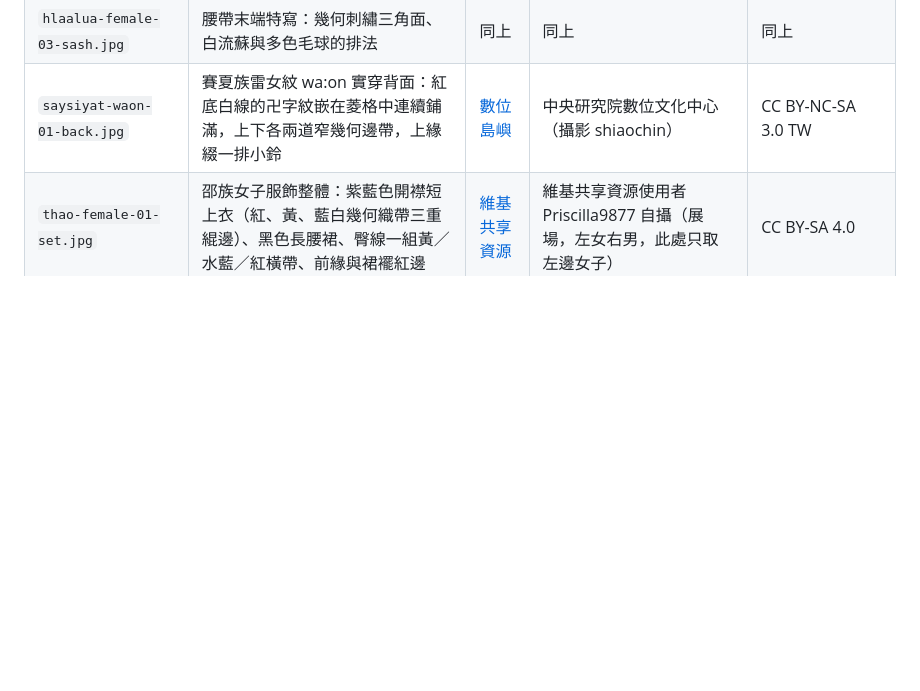
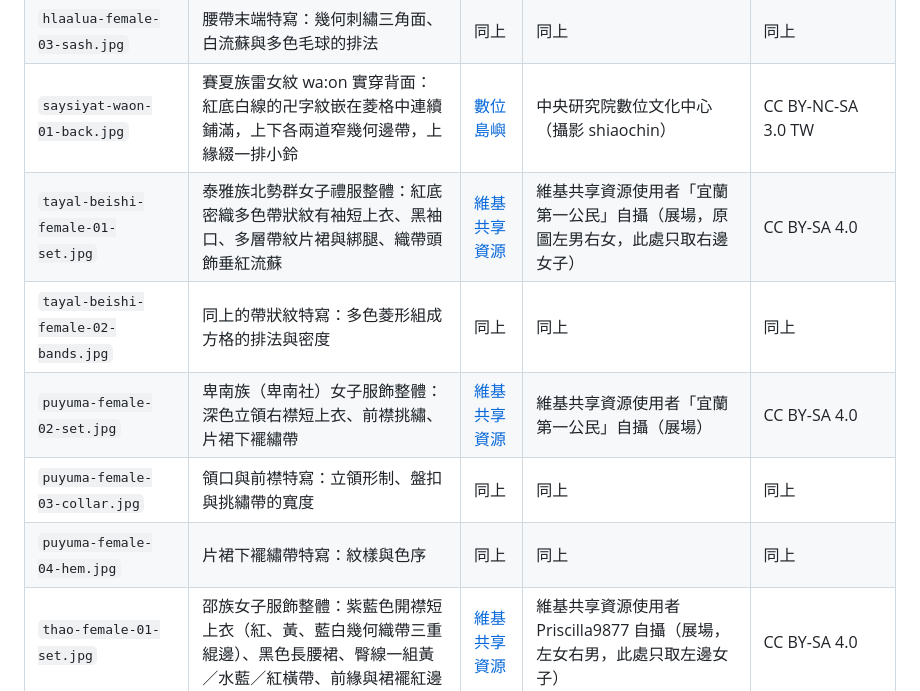
Before and after one commit to yazelin/taiwan-people, a Markdown page: data/costume-refs/SOURCES.md, the part around the change. GitHub-like rendering; blank space fills up the shorter version.

Commit message:
補登記泰雅北勢群與卑南的五張參考照 (#35)
上一個 PR 用 git add -A 把這五張一起帶進來了，但 SOURCES.md 沒有跟著登記。
那份檔案的規矩是每一張都要寫明出處、典藏單位與授權——檔案在 repo 裡卻沒有登記，
等於下一個人無從判斷它能不能用。五張都是 CC BY-SA 4.0、維基共享資源。
另註明兩族都還沒接進 prompt，以及各自還缺什麼。

```diff
--- a/data/costume-refs/SOURCES.md
+++ b/data/costume-refs/SOURCES.md
@@ -20,6 +20,11 @@
 | `hlaalua-female-02-headdress.jpg` | 頭飾特寫：黑帽、兩排銀飾流蘇、羽毛與紅黃紫彩帶 | 同上 | 同上 | 同上 |
 | `hlaalua-female-03-sash.jpg` | 腰帶末端特寫：幾何刺繡三角面、白流蘇與多色毛球的排法 | 同上 | 同上 | 同上 |
 | `saysiyat-waon-01-back.jpg` | 賽夏族雷女紋 wa:on 實穿背面：紅底白線的卍字紋嵌在菱格中連續鋪滿，上下各兩道窄幾何邊帶，上緣綴一排小鈴 | [數位島嶼](https://cyberisland.teldap.tw/P/vFrv) | 中央研究院數位文化中心（攝影 shiaochin） | CC BY-NC-SA 3.0 TW |
+| `tayal-beishi-female-01-set.jpg` | 泰雅族北勢群女子禮服整體：紅底密織多色帶狀紋有袖短上衣、黑袖口、多層帶紋片裙與綁腿、織帶頭飾垂紅流蘇 | [維基共享資源](https://commons.wikimedia.org/wiki/File:%E6%B3%B0%E9%9B%85%E6%97%8F%E5%8C%97%E5%8B%A2%E7%BE%A4%E7%94%B7%E5%A5%B3%E7%A6%AE%E6%9C%8D.jpg) | 維基共享資源使用者「宜蘭第一公民」自攝（展場，原圖左男右女，此處只取右邊女子） | CC BY-SA 4.0 |
+| `tayal-beishi-female-02-bands.jpg` | 同上的帶狀紋特寫：多色菱形組成方格的排法與密度 | 同上 | 同上 | 同上 |
+| `puyuma-female-02-set.jpg` | 卑南族（卑南社）女子服飾整體：深色立領右襟短上衣、前襟挑繡、片裙下襬繡帶 | [維基共享資源](https://commons.wikimedia.org/wiki/File:%E5%8D%91%E5%8D%97%E6%97%8F%E6%9C%8D%E9%A3%BE.jpg) | 維基共享資源使用者「宜蘭第一公民」自攝（展場） | CC BY-SA 4.0 |
+| `puyuma-female-03-collar.jpg` | 領口與前襟特寫：立領形制、盤扣與挑繡帶的寬度 | 同上 | 同上 | 同上 |
+| `puyuma-female-04-hem.jpg` | 片裙下襬繡帶特寫：紋樣與色序 | 同上 | 同上 | 同上 |
 | `thao-female-01-set.jpg` | 邵族女子服飾整體：紫藍色開襟短上衣（紅、黃、藍白幾何織帶三重緄邊）、黑色長腰裙、臀線一組黃／水藍／紅橫帶、前緣與裙襬紅邊 | [維基共享資源](https://commons.wikimedia.org/wiki/File:%E5%8F%B0%E7%81%A3%E5%8E%9F%E4%BD%8F%E6%B0%91%E6%9C%8D%E9%A3%BE%EF%BC%8C%E9%82%B5%E6%97%8F.jpg) | 維基共享資源使用者 Priscilla9877 自攝（展場，左女右男，此處只取左邊女子） | CC BY-SA 4.0 |
 | `thao-female-02-headband.jpg` | 頭飾特寫：紅底珠繡額帶，紫／藍菱形連續紋綴白珠，下垂白紫珠串流蘇 | 同上 | 同上 | 同上 |
 | `thao-female-03-skirt-bands.jpg` | 腰裙臀線橫帶特寫：色序與各帶寬度 | 同上 | 同上 | 同上 |
```
